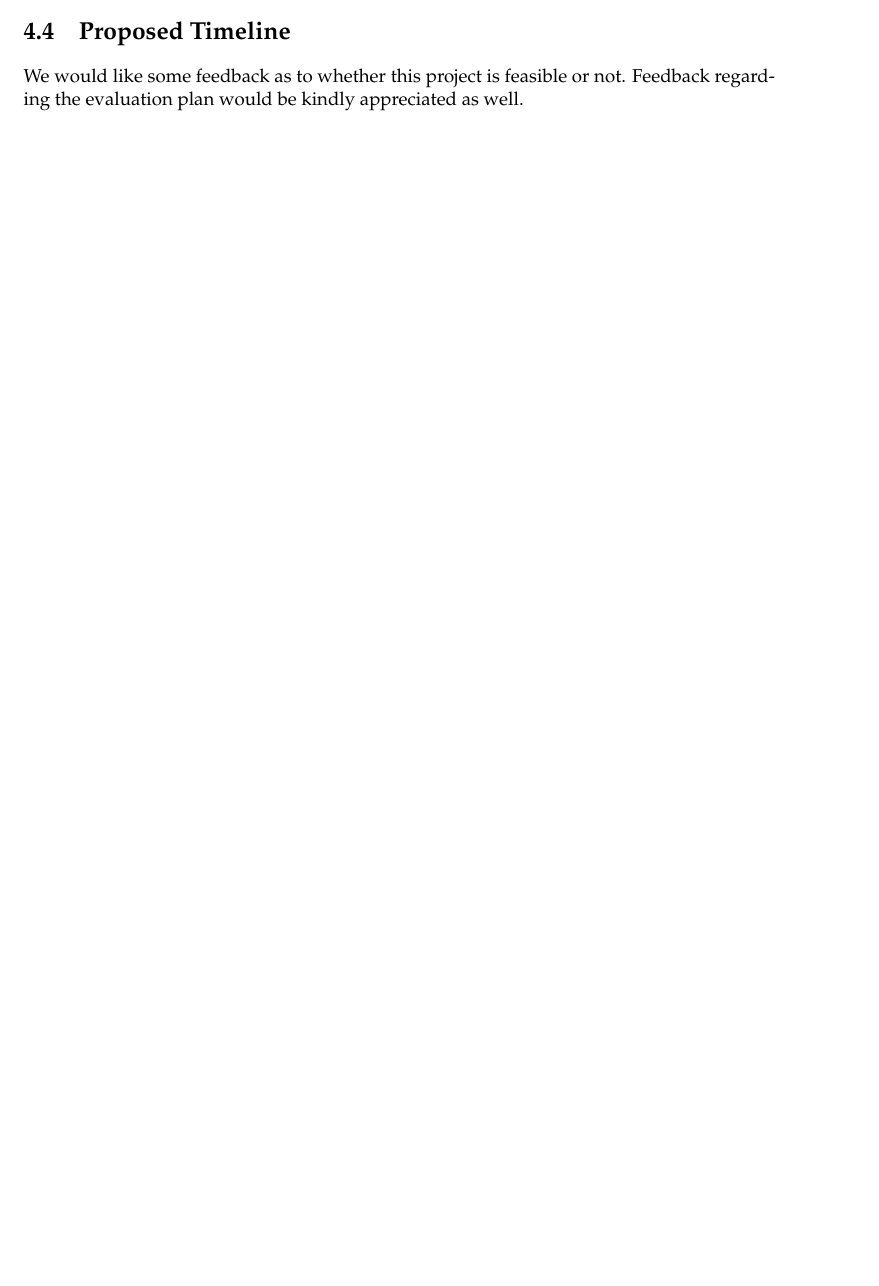
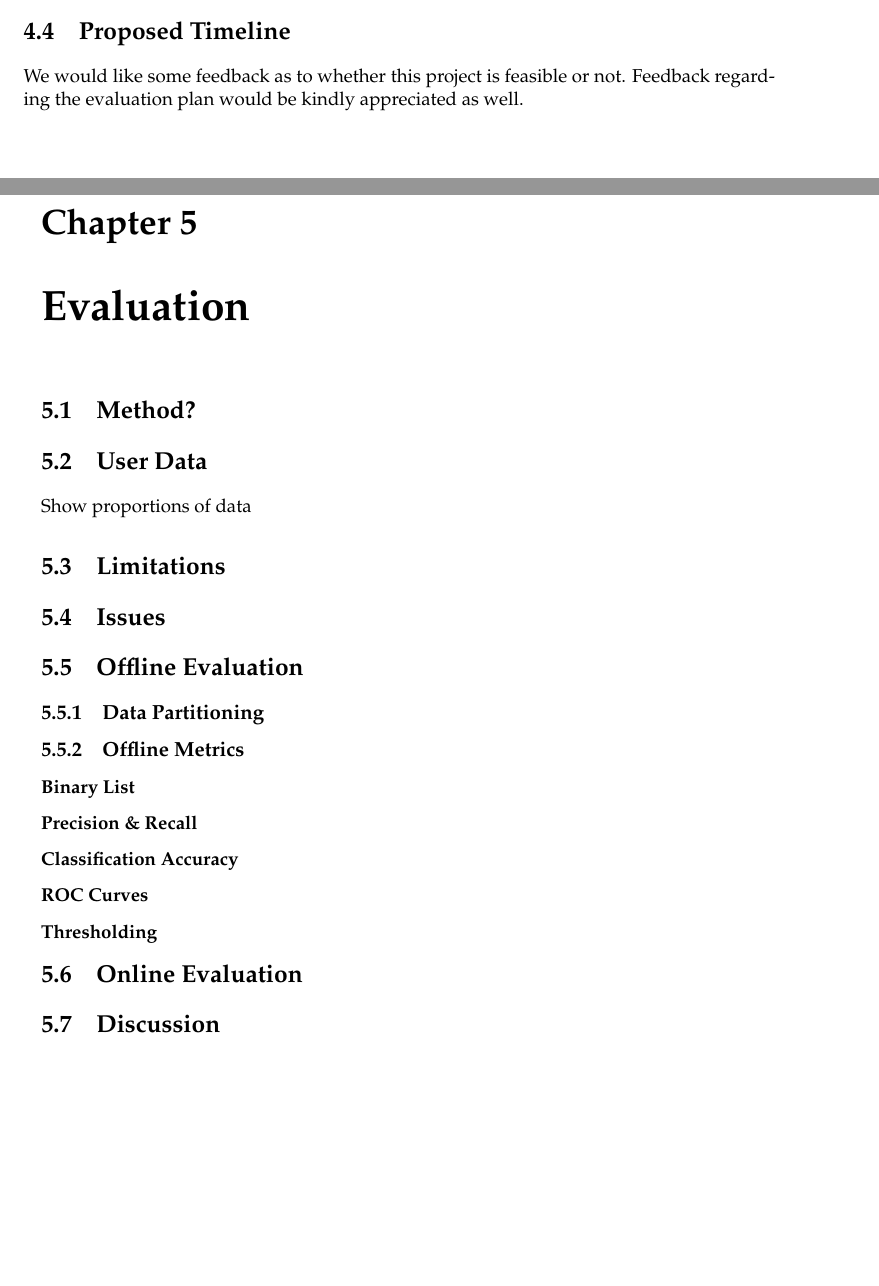
Before and after one commit to haiquangtran/ENGR489_Report, a LaTeX thesis (proj_report_outline.tex, which reads evaluation.tex): part of page 22 of 25 before the commit and two parts of pages 22 and 23 of 27 after it, the two joined at a grey line, cut so that both start at the same text, the shorter picture padded with empty space. Compiled offline with pdfLaTeX.

Commit message:
added evaluation section outline.

```diff
--- a/evaluation.tex
+++ b/evaluation.tex
@@ -1,2 +1,43 @@
+\chapter{Evaluation}\label{C:evaluation}
+
+\section{Method?}
+
+\section{User Data}
+
+% \cite{martin2009recsys}
+% Examples of this problem
+% include the lack of standard treatment of items for which
+% the recommender is unable to make a prediction. The broader
+% goal of user-centered holistic evaluation, including A/B testing
+% of the short- and long-term effects of recommendation differences,
+% is still met by only a few research groups and companies
+% that have the live systems and resources for such evaluation.
+
+% Deploying innovative recommenders is still too hard, and there is a substantial need for research platforms where innovations can be tested without first building up a community of thousands of users.
+
+Show proportions of data
+
+\section{Limitations}
+
+\section{Issues}
+
+\section{Offline Evaluation}
+
+\subsection{Data Partitioning}
+
+\subsection{Offline Metrics}
+
+\subsubsection{Binary List}
+
+\subsubsection{Precision \& Recall}
+
+\subsubsection{Classification Accuracy}
+
+\subsubsection{ROC Curves}
+
+\subsubsection{Thresholding}
+
+\section{Online Evaluation}
 
 
+\section{Discussion}
```
Also changed, not shown: proj_report_outline.tex (+1 -0 lines), evaluation.tex (19 more changed lines).
